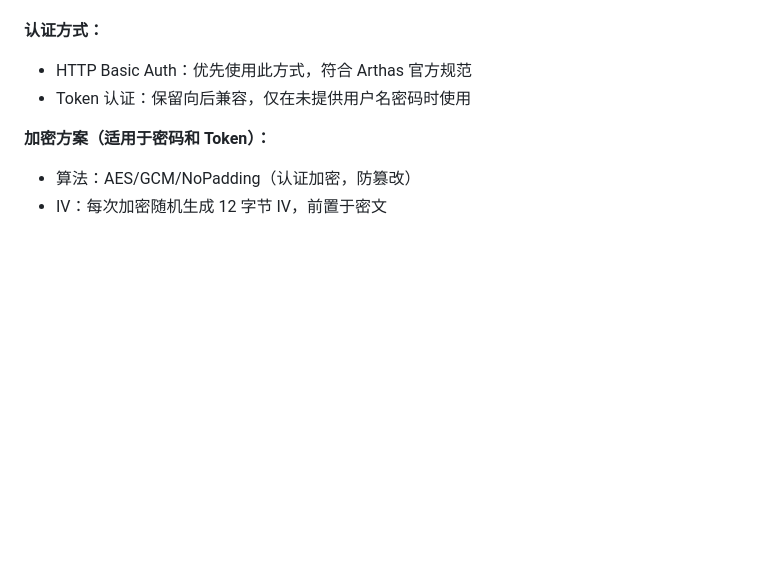
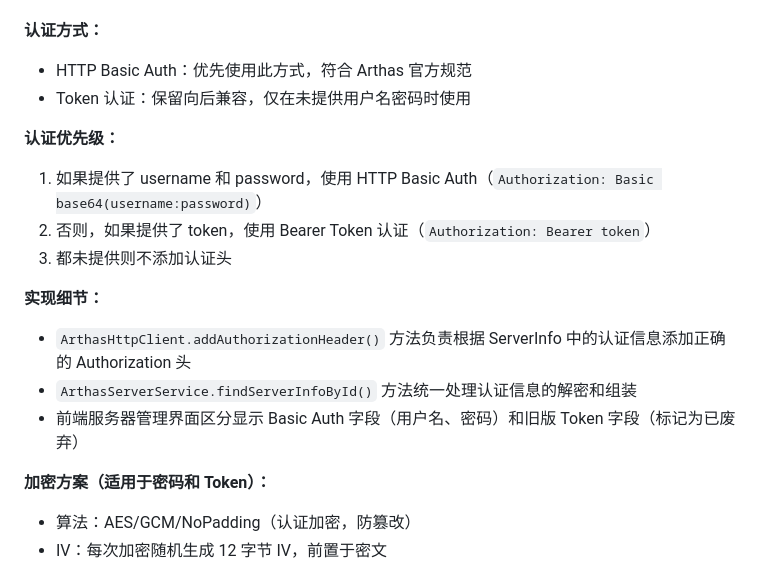
Before and after one commit to humoumou1215/zhenduanqi, a Markdown page: PRD.md, the part around the change. Rendered like a GitHub page; blank space fills up the shorter version.

Commit message:
docs(prd): 补充服务器认证优先级和实现细节说明 (#50)

```diff
--- a/PRD.md
+++ b/PRD.md
@@ -600,6 +600,16 @@ CREATE TABLE arthas_session (
 - HTTP Basic Auth：优先使用此方式，符合 Arthas 官方规范
 - Token 认证：保留向后兼容，仅在未提供用户名密码时使用
 
+**认证优先级：**
+1. 如果提供了 username 和 password，使用 HTTP Basic Auth（`Authorization: Basic base64(username:password)`）
+2. 否则，如果提供了 token，使用 Bearer Token 认证（`Authorization: Bearer token`）
+3. 都未提供则不添加认证头
+
+**实现细节：**
+- `ArthasHttpClient.addAuthorizationHeader()` 方法负责根据 ServerInfo 中的认证信息添加正确的 Authorization 头
+- `ArthasServerService.findServerInfoById()` 方法统一处理认证信息的解密和组装
+- 前端服务器管理界面区分显示 Basic Auth 字段（用户名、密码）和旧版 Token 字段（标记为已废弃）
+
 **加密方案（适用于密码和 Token）：**
 - 算法：AES/GCM/NoPadding（认证加密，防篡改）
 - IV：每次加密随机生成 12 字节 IV，前置于密文
```
